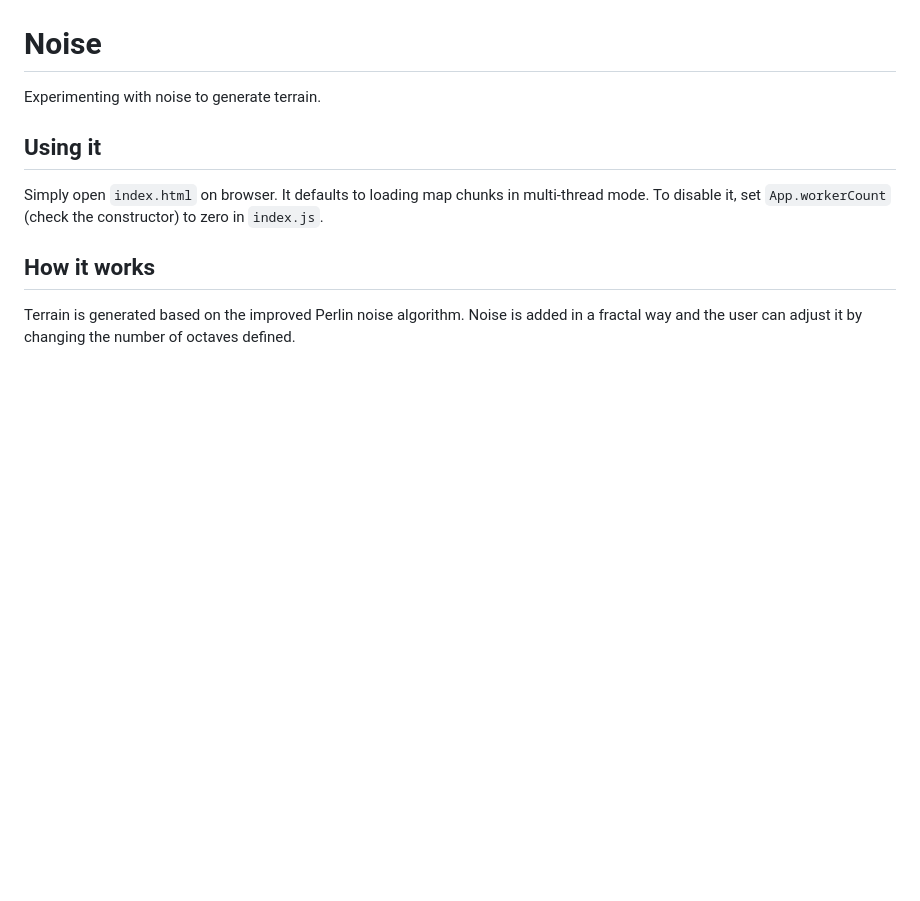
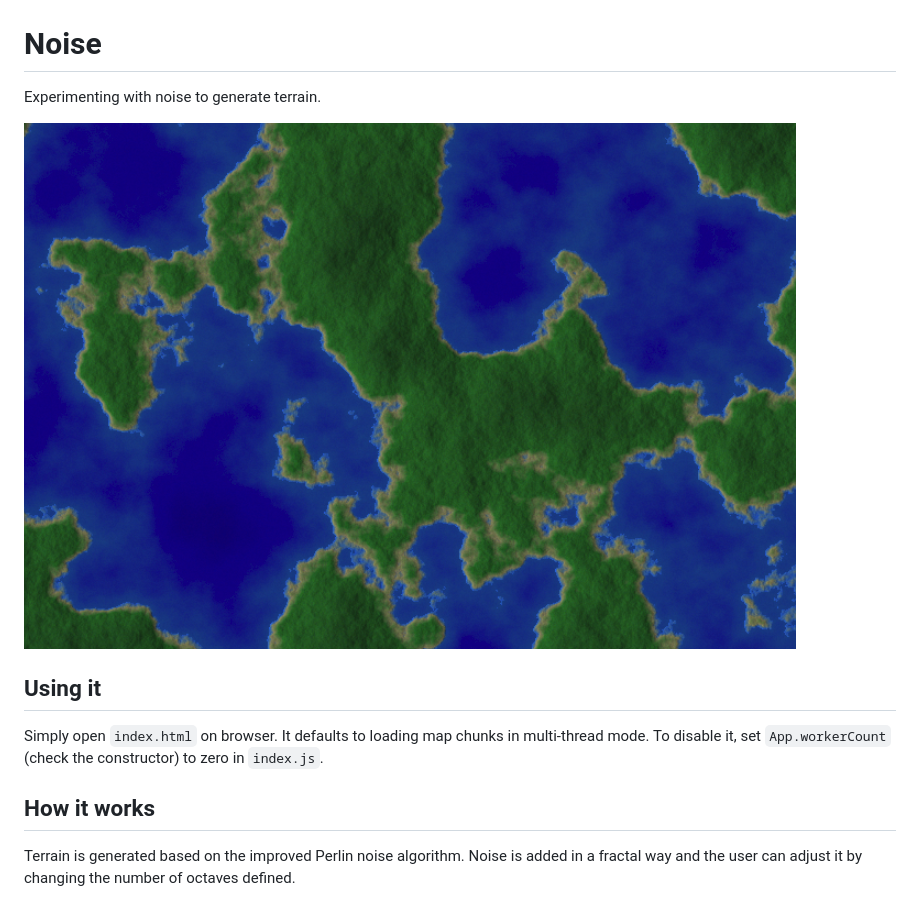
Before and after one commit to luciopaiva/noise, a Markdown page: README.md, the part around the change. Rendered like a GitHub page; pictures changed too: screenshot.png (added); blank space fills up the shorter version.

Commit message:
Add screenshot

```diff
--- a/README.md
+++ b/README.md
@@ -2,6 +2,8 @@
 # Noise
 
 Experimenting with noise to generate terrain.
+
+![](screenshot.png)
 
 ## Using it
 
```
